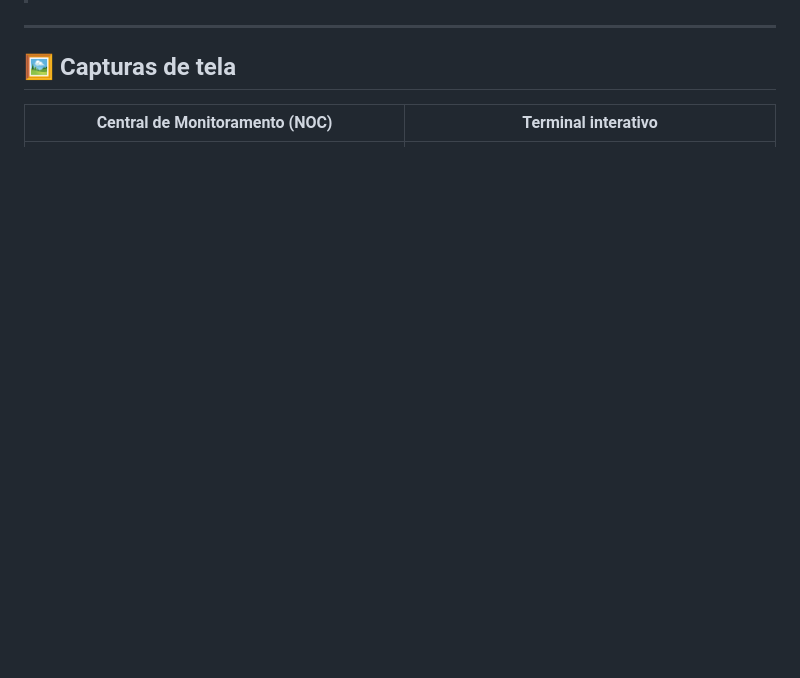
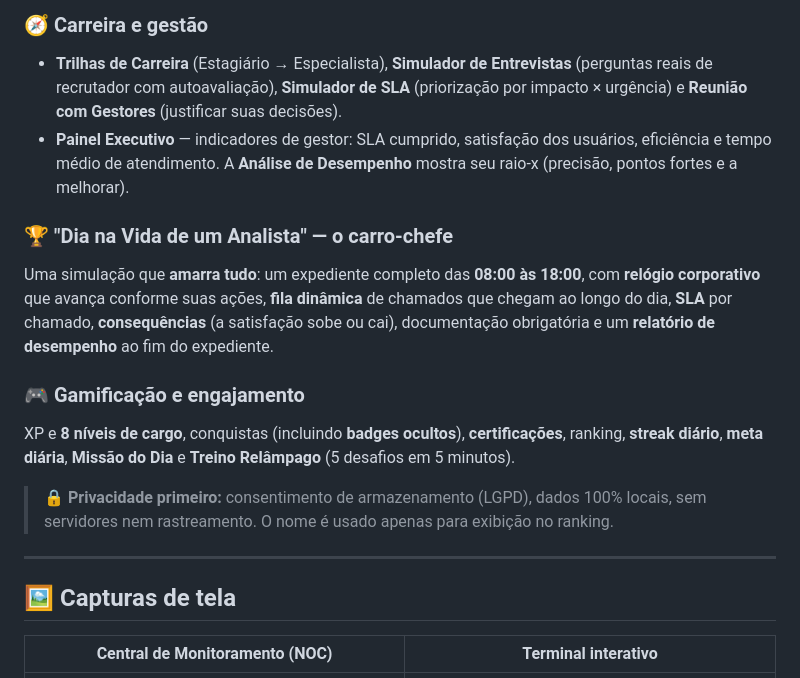
Before and after one commit to theocomparetti/helpdesk-lab, a Markdown page: README.md, the part around one of its changes. Rendered like a GitHub page; blank space fills up the shorter version.

```diff
--- a/README.md
+++ b/README.md
@@ -58,3 +81,14 @@ O Help Desk Lab cria um **ambiente seguro e realista** para treinar exatamente a
+### 🧭 Carreira e gestão
+- **Trilhas de Carreira** (Estagiário → Especialista), **Simulador de Entrevistas** (perguntas reais de recrutador com autoavaliação), **Simulador de SLA** (priorização por impacto × urgência) e **Reunião com Gestores** (justificar suas decisões).
+- **Painel Executivo** — indicadores de gestor: SLA cumprido, satisfação dos usuários, eficiência e tempo médio de atendimento. A **Análise de Desempenho** mostra seu raio-x (precisão, pontos fortes e a melhorar).
+
+### 🏆 "Dia na Vida de um Analista" — o carro-chefe
+Uma simulação que **amarra tudo**: um expediente completo das **08:00 às 18:00**, com **relógio corporativo** que avança conforme suas ações, **fila dinâmica** de chamados que chegam ao longo do dia, **SLA** por chamado, **consequências** (a satisfação sobe ou cai), documentação obrigatória e um **relatório de desempenho** ao fim do expediente.
+
+### 🎮 Gamificação e engajamento
+XP e **8 níveis de cargo**, conquistas (incluindo **badges ocultos**), **certificações**, ranking, **streak diário**, **meta diária**, **Missão do Dia** e **Treino Relâmpago** (5 desafios em 5 minutos).
+
+> 🔒 **Privacidade primeiro:** consentimento de armazenamento (LGPD), dados 100% locais, sem servidores nem rastreamento. O nome é usado apenas para exibição no ranking.
 
 ---
 
```
Also changed, not shown: other parts of README.md (+31 -8 lines).
